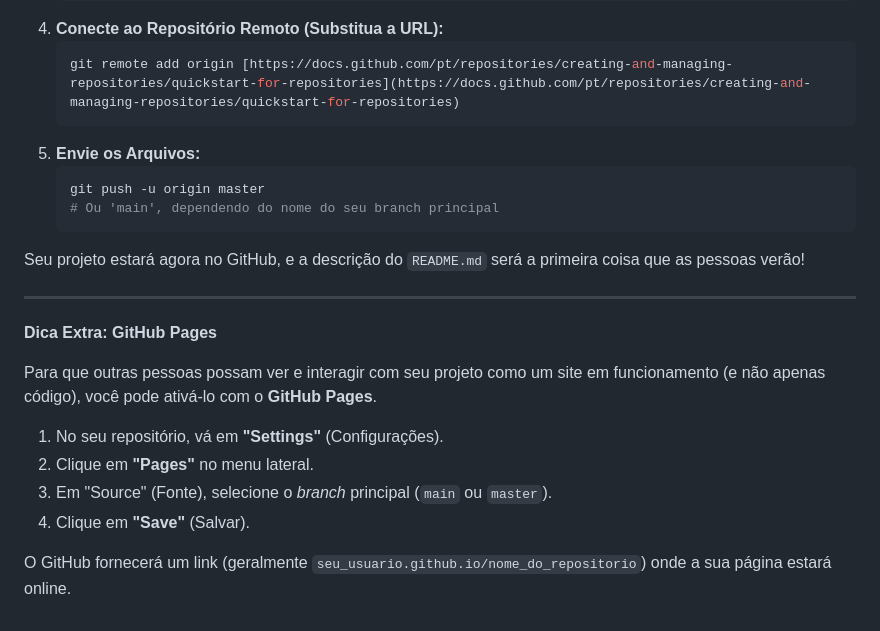
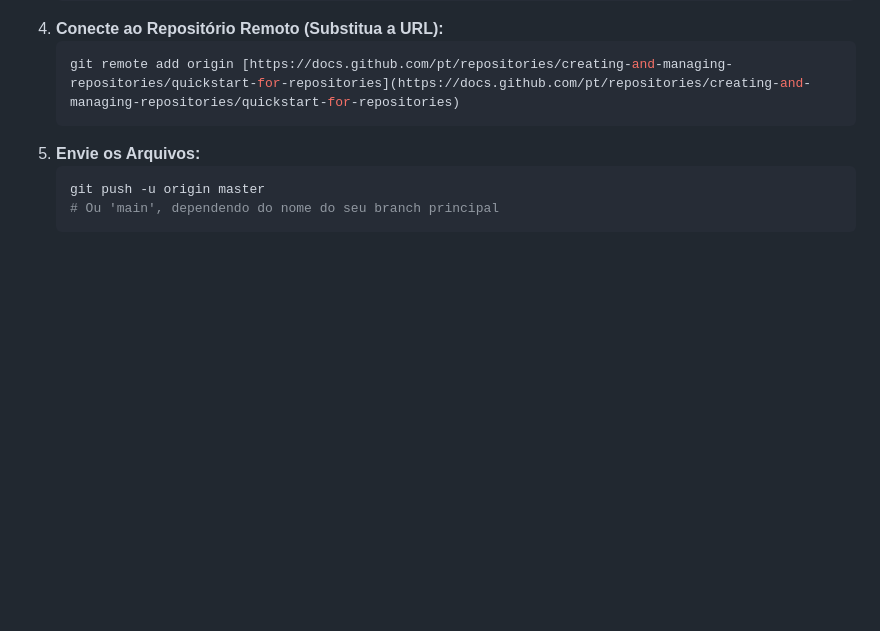
Before and after one commit to GJunior17CRVG/Voc-Vascaino-, a Markdown page: README.md, the part around the change. GitHub-like rendering; blank space fills up the shorter version.

````diff
--- a/README.md
+++ b/README.md
@@ -59,17 +59,3 @@ Depois de criar o repositório, você pode adicionar todos os seus arquivos (HTM
     git push -u origin master
     # Ou 'main', dependendo do nome do seu branch principal
     ```
-
-Seu projeto estará agora no GitHub, e a descrição do `README.md` será a primeira coisa que as pessoas verão!
-
----
-**Dica Extra: GitHub Pages**
-
-Para que outras pessoas possam ver e interagir com seu projeto como um site em funcionamento (e não apenas código), você pode ativá-lo com o **GitHub Pages**.
-
-1.  No seu repositório, vá em **"Settings"** (Configurações).
-2.  Clique em **"Pages"** no menu lateral.
-3.  Em "Source" (Fonte), selecione o *branch* principal (`main` ou `master`).
-4.  Clique em **"Save"** (Salvar).
-
-O GitHub fornecerá um link (geralmente `seu_usuario.github.io/nome_do_repositorio`) onde a sua página estará online.
````
